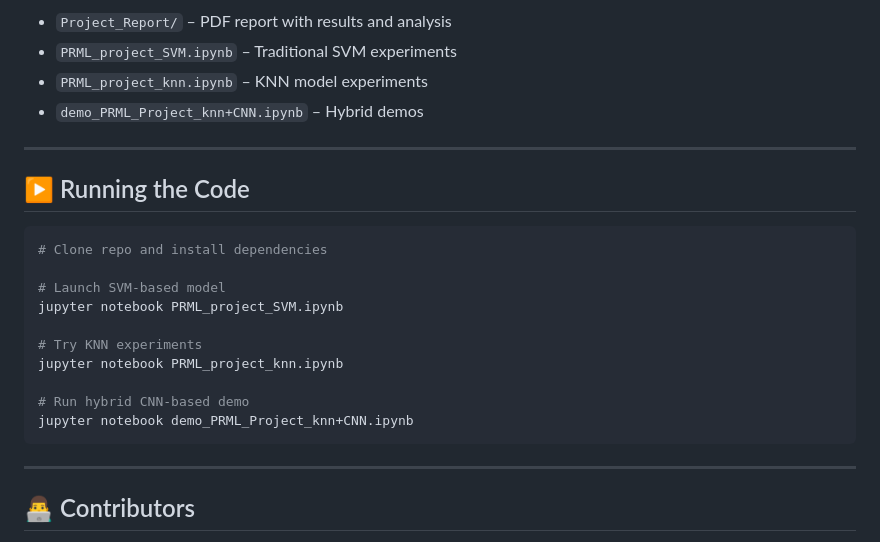
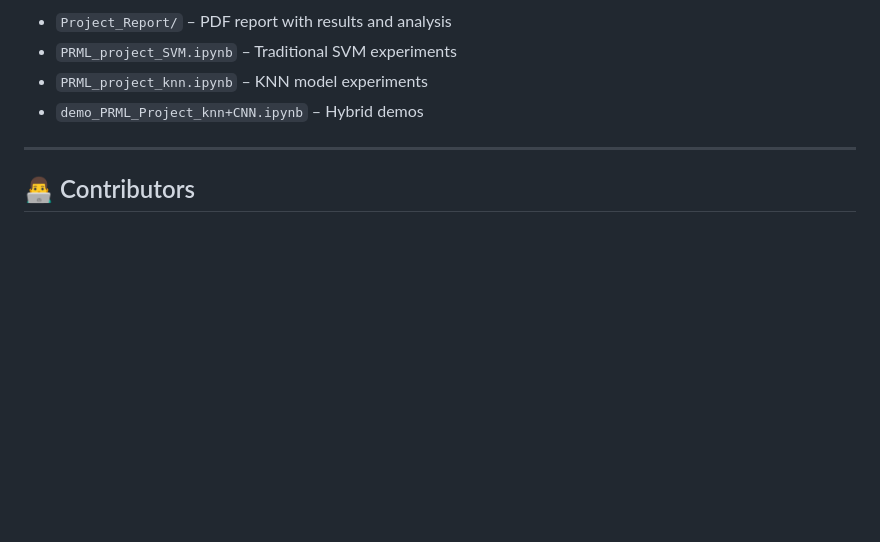
Before and after one commit to shlok3640/PRML_project, a Markdown page: README.md, the part around the change. GitHub-like rendering; blank space fills up the shorter version.

````diff
--- a/README.md
+++ b/README.md
@@ -104,23 +104,6 @@ Humans have sketched to express visual understanding for millennia. This project
 
 ---
 
-## ▶️ Running the Code
-
-```bash
-# Clone repo and install dependencies
-
-# Launch SVM-based model
-jupyter notebook PRML_project_SVM.ipynb
-
-# Try KNN experiments
-jupyter notebook PRML_project_knn.ipynb
-
-# Run hybrid CNN-based demo
-jupyter notebook demo_PRML_Project_knn+CNN.ipynb
-```
-
----
-
 ## 👨‍💻 Contributors
 
 - **Sonic Vyas** – b23cs1100@iitj.ac.in
````
